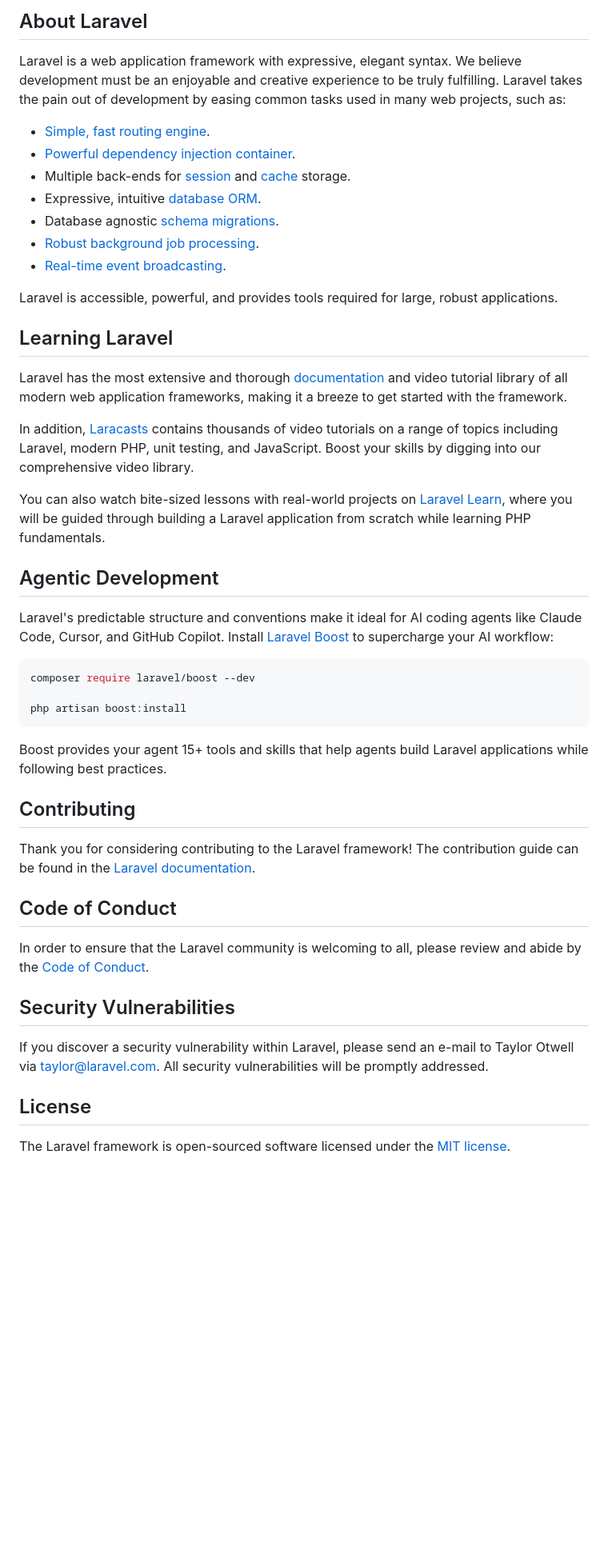
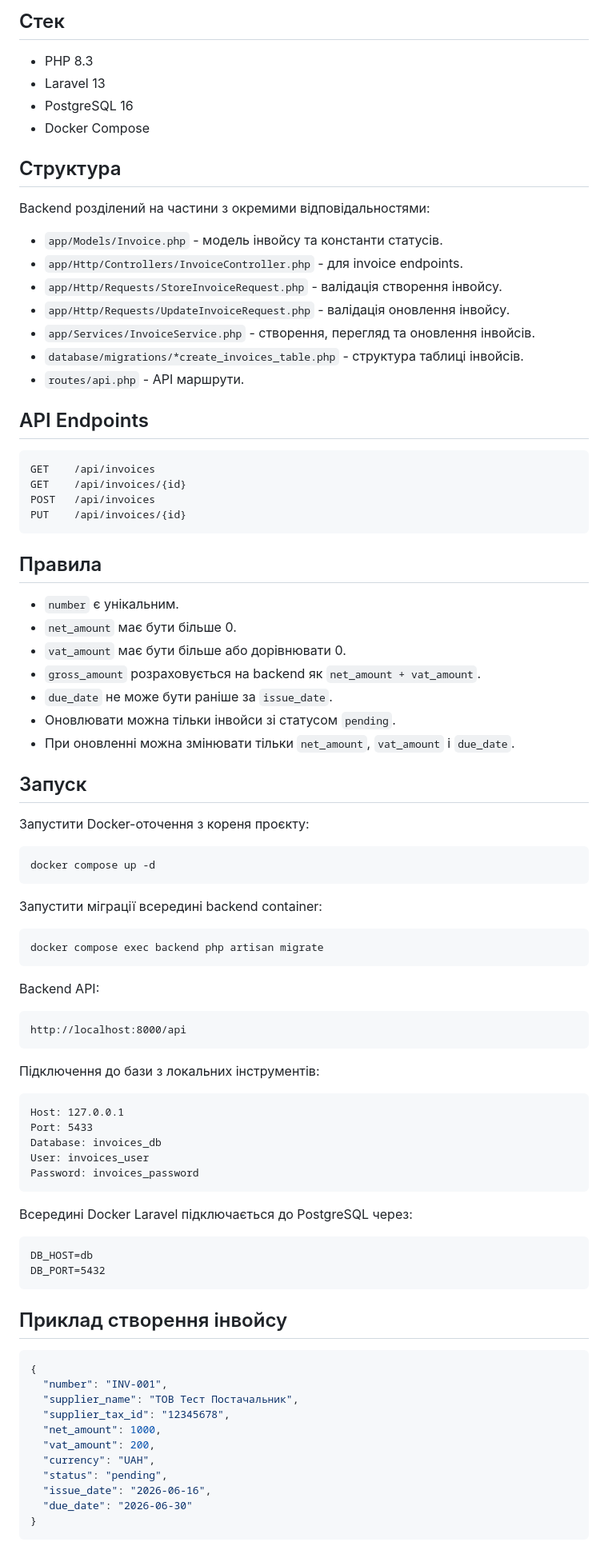
Before and after one commit to Sppo/invoice-management-test, a Markdown page: backend/README.md, the part around one of its changes. Shown at 80% size. Drawn GitHub-style; blank space fills up the shorter version.

````diff
--- a/backend/README.md
+++ b/backend/README.md
@@ -9,50 +4,92 @@
 
-## About Laravel
+## Стек
 
-Laravel is a web application framework with expressive, elegant syntax. We believe development must be an enjoyable and creative experience to be truly fulfilling. Laravel takes the pain out of development by easing common tasks used in many web projects, such as:
+- PHP 8.3
+- Laravel 13
+- PostgreSQL 16
+- Docker Compose
 
-- [Simple, fast routing engine](https://laravel.com/docs/routing).
-- [Powerful dependency injection container](https://laravel.com/docs/container).
-- Multiple back-ends for [session](https://laravel.com/docs/session) and [cache](https://laravel.com/docs/cache) storage.
-- Expressive, intuitive [database ORM](https://laravel.com/docs/eloquent).
-- Database agnostic [schema migrations](https://laravel.com/docs/migrations).
-- [Robust background job processing](https://laravel.com/docs/queues).
-- [Real-time event broadcasting](https://laravel.com/docs/broadcasting).
+## Структура
 
-Laravel is accessible, powerful, and provides tools required for large, robust applications.
+Backend розділений на частини з окремими відповідальностями:
 
-## Learning Laravel
+- `app/Models/Invoice.php` - модель інвойсу та константи статусів.
+- `app/Http/Controllers/InvoiceController.php` -  для invoice endpoints.
+- `app/Http/Requests/StoreInvoiceRequest.php` - валідація створення інвойсу.
+- `app/Http/Requests/UpdateInvoiceRequest.php` - валідація оновлення інвойсу.
+- `app/Services/InvoiceService.php` -  створення, перегляд та оновлення інвойсів.
+- `database/migrations/*create_invoices_table.php` - структура таблиці інвойсів.
+- `routes/api.php` - API маршрути.
 
-Laravel has the most extensive and thorough [documentation](https://laravel.com/docs) and video tutorial library of all modern web application frameworks, making it a breeze to get started with the framework.
+## API Endpoints
 
-In addition, [Laracasts](https://laracasts.com) contains thousands of video tutorials on a range of topics including Laravel, modern PHP, unit testing, and JavaScript. Boost your skills by digging into our comprehensive video library.
+```text
+GET    /api/invoices
+GET    /api/invoices/{id}
+POST   /api/invoices
+PUT    /api/invoices/{id}
+```
 
-You can also watch bite-sized lessons with real-world projects on [Laravel Learn](https://laravel.com/learn), where you will be guided through building a Laravel application from scratch while learning PHP fundamentals.
+## Правила
 
-## Agentic Development
+- `number` є унікальним.
+- `net_amount` має бути більше 0.
+- `vat_amount` має бути більше або дорівнювати 0.
+- `gross_amount` розраховується на backend як `net_amount + vat_amount`.
+- `due_date` не може бути раніше за `issue_date`.
+- Оновлювати можна тільки інвойси зі статусом `pending`.
+- При оновленні можна змінювати тільки `net_amount`, `vat_amount` і `due_date`.
 
-Laravel's predictable structure and conventions make it ideal for AI coding agents like Claude Code, Cursor, and GitHub Copilot. Install [Laravel Boost](https://laravel.com/docs/ai) to supercharge your AI workflow:
+## Запуск
+
+Запустити Docker-оточення з кореня проєкту:
 
 ```bash
-composer require laravel/boost --dev
-
-php artisan boost:install
+docker compose up -d
 ```
 
-Boost provides your agent 15+ tools and skills that help agents build Laravel applications while following best practices.
+Запустити міграції всередині backend container:
 
-## Contributing
+```bash
+docker compose exec backend php artisan migrate
+```
 
-Thank you for considering contributing to the Laravel framework! The contribution guide can be found in the [Laravel documentation](https://laravel.com/docs/contributions).
+Backend API:
 
-## Code of Conduct
+```text
+http://localhost:8000/api
+```
 
-In order to ensure that the Laravel community is welcoming to all, please review and abide by the [Code of Conduct](https://laravel.com/docs/contributions#code-of-conduct).
+Підключення до бази з локальних інструментів:
 
-## Security Vulnerabilities
+```text
+Host: 127.0.0.1
+Port: 5433
+Database: invoices_db
+User: invoices_user
+Password: invoices_password
+```
 
-If you discover a security vulnerability within Laravel, please send an e-mail to Taylor Otwell via [taylor@laravel.com](mailto:taylor@laravel.com). All security vulnerabilities will be promptly addressed.
+Всередині Docker Laravel підключається до PostgreSQL через:
 
-## License
+```text
+DB_HOST=db
+DB_PORT=5432
+```
 
-The Laravel framework is open-sourced software licensed under the [MIT license](https://opensource.org/licenses/MIT).
+## Приклад створення інвойсу
+
+```json
+{
+  "number": "INV-001",
+  "supplier_name": "ТОВ Тест Постачальник",
+  "supplier_tax_id": "12345678",
+  "net_amount": 1000,
+  "vat_amount": 200,
+  "currency": "UAH",
+  "status": "pending",
+  "issue_date": "2026-06-16",
+  "due_date": "2026-06-30"
+}
+```
+
````
Also changed, not shown: other parts of backend/README.md (+24 -7 lines).
